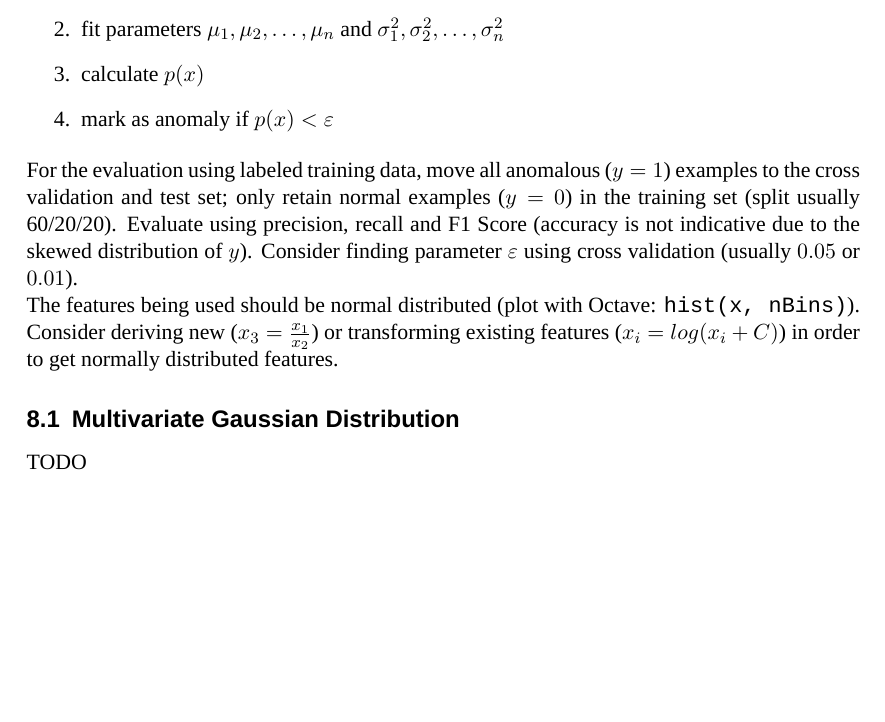
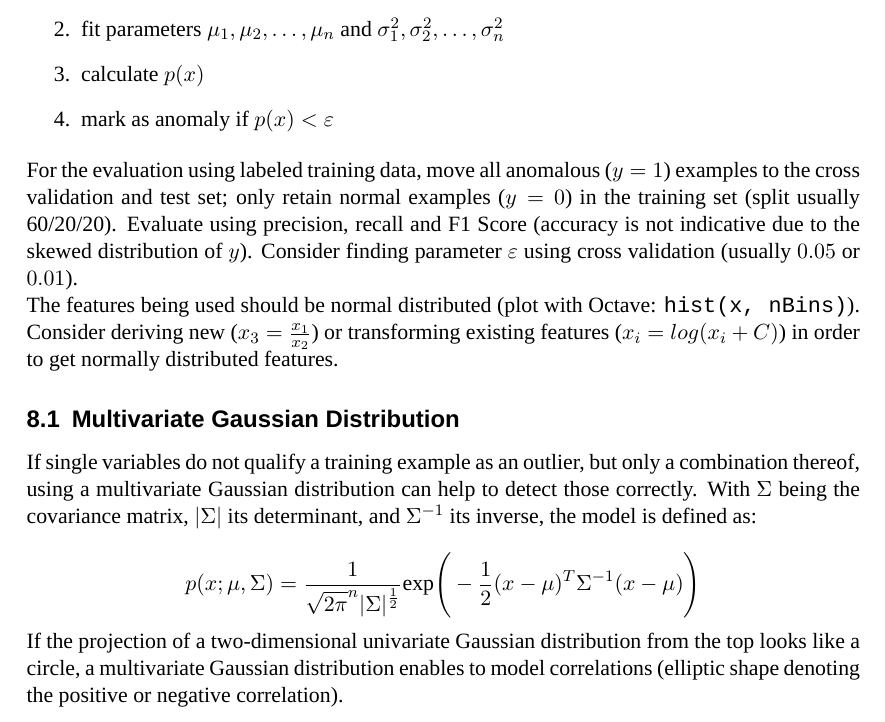
Before and after one commit to patrickbucher/machine-learning, a LaTeX document (summary/summary.tex): part of page 11 of 11, cut so that both start at the same text, the shorter picture padded with empty space. Compiled offline with XeLaTeX.

Commit message:
summary: Anomaly Detection (2/2)

```diff
--- a/summary/summary.tex
+++ b/summary/summary.tex
@@ -425,6 +425,10 @@ The features being used should be normal distributed (plot with Octave: \texttt{
 
 \subsection{Multivariate Gaussian Distribution}
 
-TODO
+If single variables do not qualify a training example as an outlier, but only a combination thereof, using a multivariate Gaussian distribution can help to detect those correctly. With $\Sigma$ being the covariance matrix, $|\Sigma|$ its determinant, and $\Sigma^{-1}$ its inverse, the model is defined as:
+
+$$ p(x;\mu,\Sigma) = \frac{1}{\sqrt{2\pi}^n |\Sigma|^{\frac{1}{2}}} \text{exp} \Bigg( - \frac{1}{2} (x-\mu)^T \Sigma^{-1}(x-\mu) \Bigg) $$
+
+If the projection of a two-dimensional univariate Gaussian distribution from the top looks like a circle, a multivariate Gaussian distribution enables to model correlations (elliptic shape denoting the positive or negative correlation).
 
 \end{document}
```
Also changed, not shown: summary/summary.pdf.
